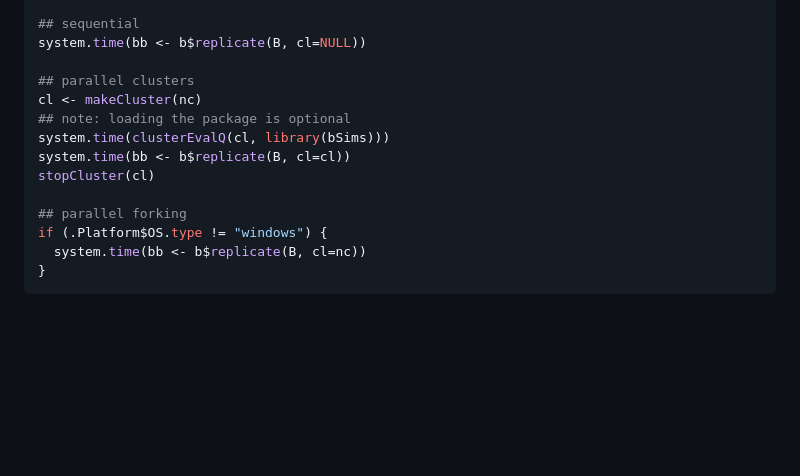
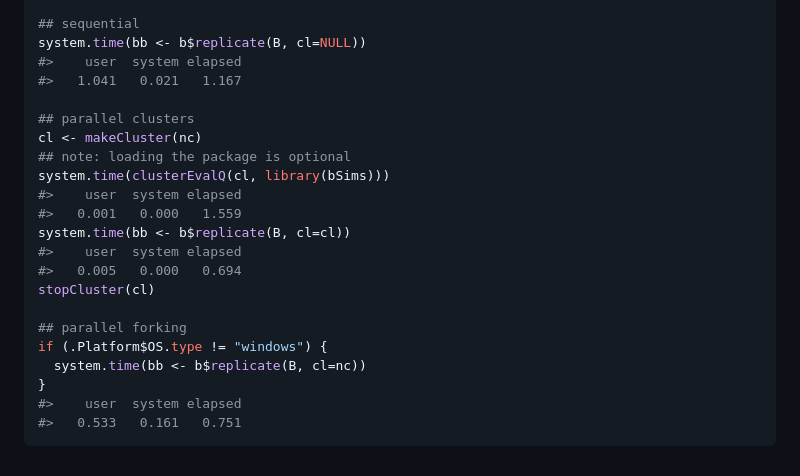
Before and after one commit to psolymos/bSims, a Markdown page: README.md, the part around the change printed below. Drawn GitHub-style; blank space fills up the shorter version.

````diff
--- a/README.md
+++ b/README.md
@@ -141,16 +155,24 @@ nc <- 2 # number of cores
 
 ## sequential
 system.time(bb <- b$replicate(B, cl=NULL))
+#>    user  system elapsed
+#>   1.041   0.021   1.167
 
 ## parallel clusters
 cl <- makeCluster(nc)
 ## note: loading the package is optional
 system.time(clusterEvalQ(cl, library(bSims)))
+#>    user  system elapsed
+#>   0.001   0.000   1.559
 system.time(bb <- b$replicate(B, cl=cl))
+#>    user  system elapsed
+#>   0.005   0.000   0.694
 stopCluster(cl)
 
 ## parallel forking
 if (.Platform$OS.type != "windows") {
   system.time(bb <- b$replicate(B, cl=nc))
 }
+#>    user  system elapsed
+#>   0.533   0.161   0.751
 ```
````
Also changed, not shown: other parts of README.md (+67 -53 lines), README-unnamed-chunk-3-1.png (added), 2 other files.
